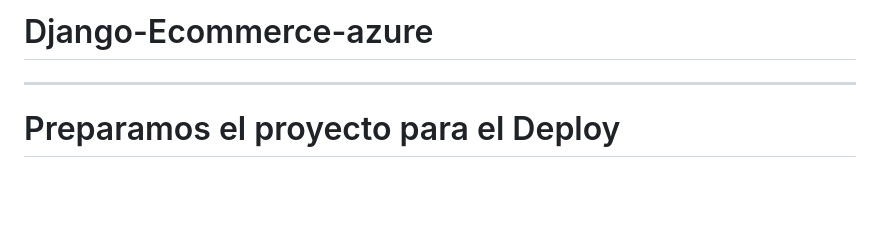
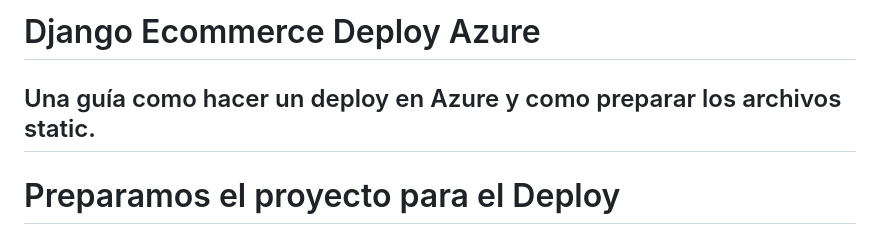
Before and after one commit to NikiDevelop/Django-Ecommerce-azure, a Markdown page: README.md, the part around the change. Drawn GitHub-style; blank space fills up the shorter version.

```diff
--- a/README.md
+++ b/README.md
@@ -1,5 +1,5 @@
-# Django-Ecommerce-azure
-
+# Django Ecommerce Deploy Azure
+Una guía como hacer un deploy en Azure y como preparar los archivos static.
 ----------------------------------------------------------
 
 # Preparamos el proyecto para el Deploy
```
